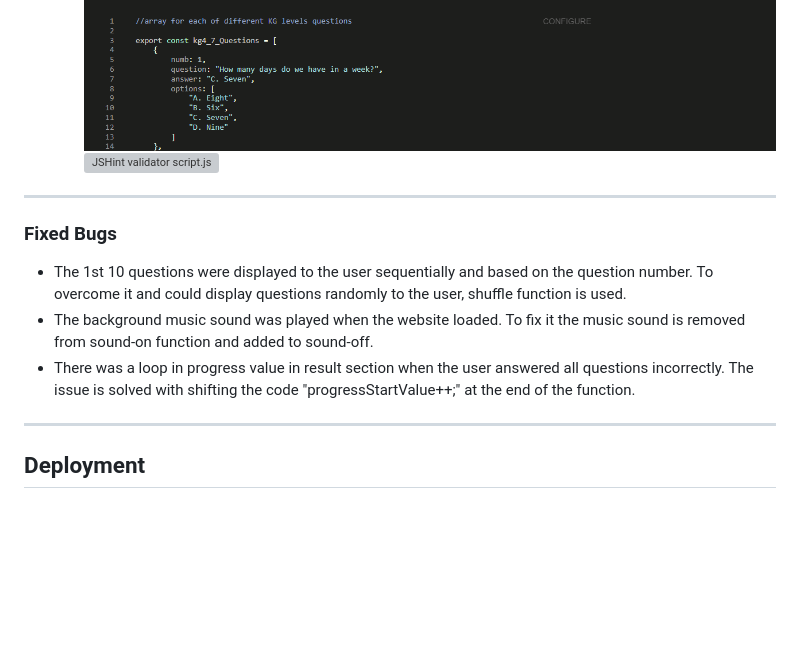
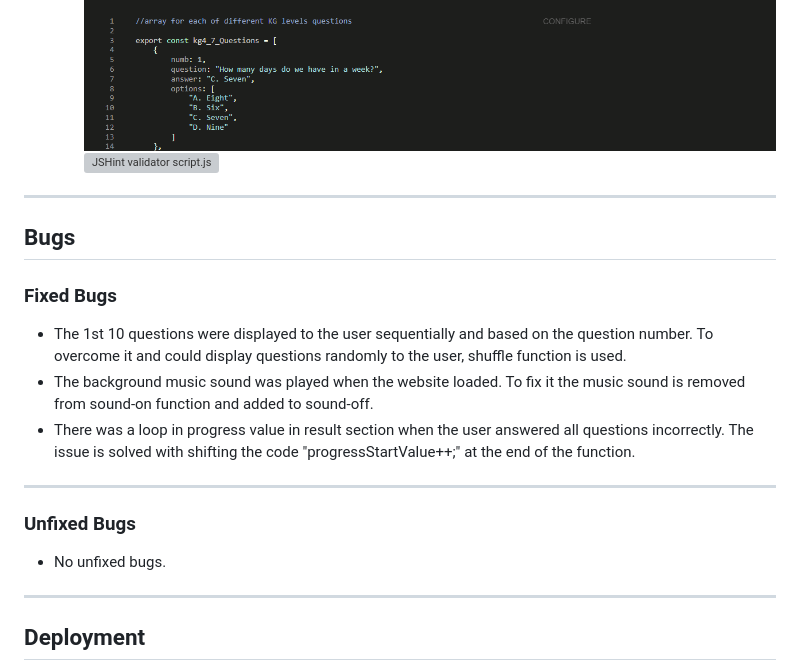
Before and after one commit to Ahmad-Hazrati/Smart-Kids-Quiz, a Markdown page: README.md, the part around the change. Drawn GitHub-style; blank space fills up the shorter version; grey boxes are pictures that could not be loaded.

Commit message:
docs: Add bugs section to README

```diff
--- a/README.md
+++ b/README.md
@@ -192,11 +192,19 @@ The live link can be found [here](https://ahmad-hazrati.github.io/Smart-Kids-Qui
 
 ---
 
+## Bugs
+
 ### Fixed Bugs
 
 - The 1st 10 questions were displayed to the user sequentially and based on the question number. To overcome it and could display questions randomly to the user, shuffle function is used.
 - The background music sound was played when the website loaded. To fix it the music sound is removed from sound-on function and added to sound-off.
 - There was a loop in progress value in result section when the user answered all questions incorrectly. The issue is solved with shifting the code "progressStartValue++;" at the end of the function.
+
+---
+
+### Unfixed Bugs
+
+- No unfixed bugs.
 
 ---
 
```
